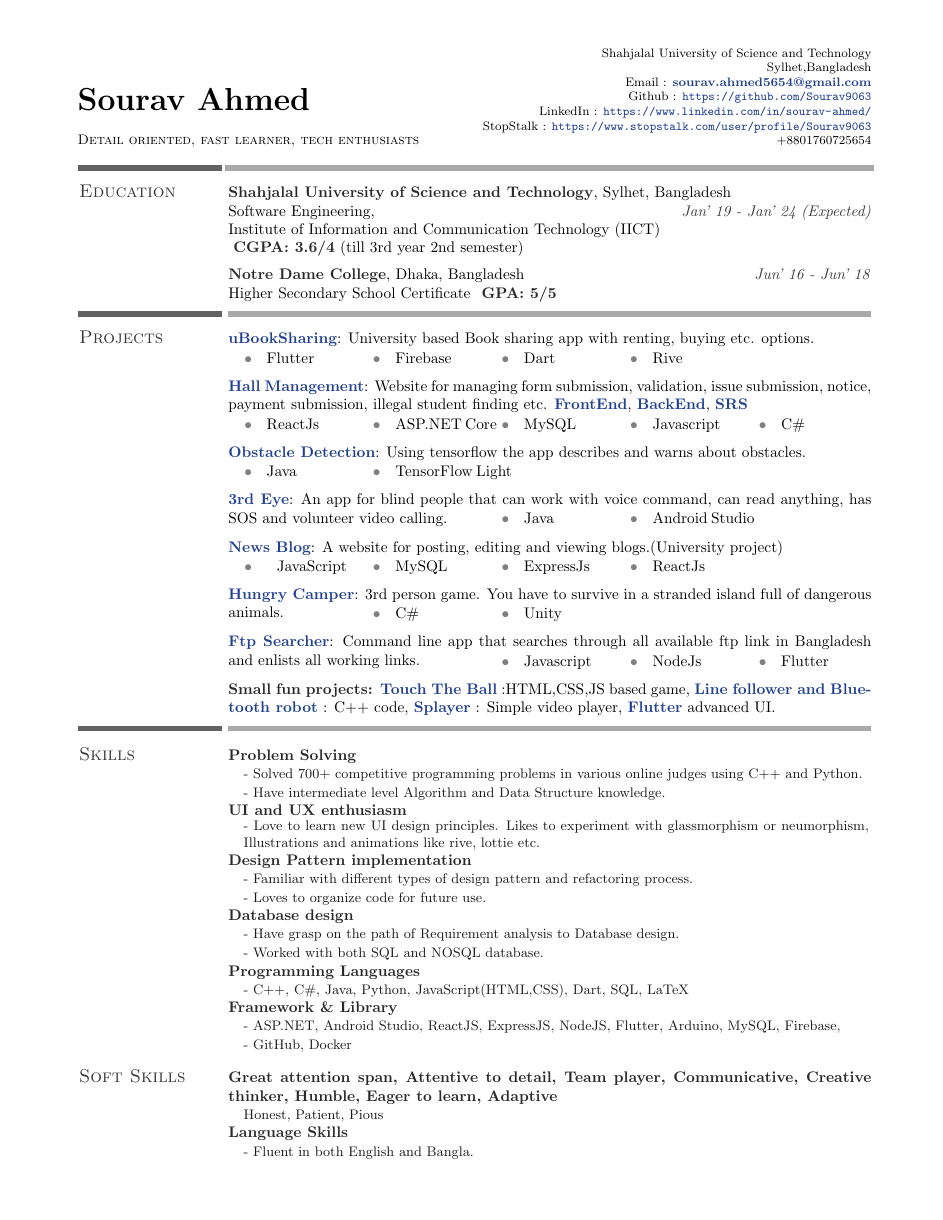
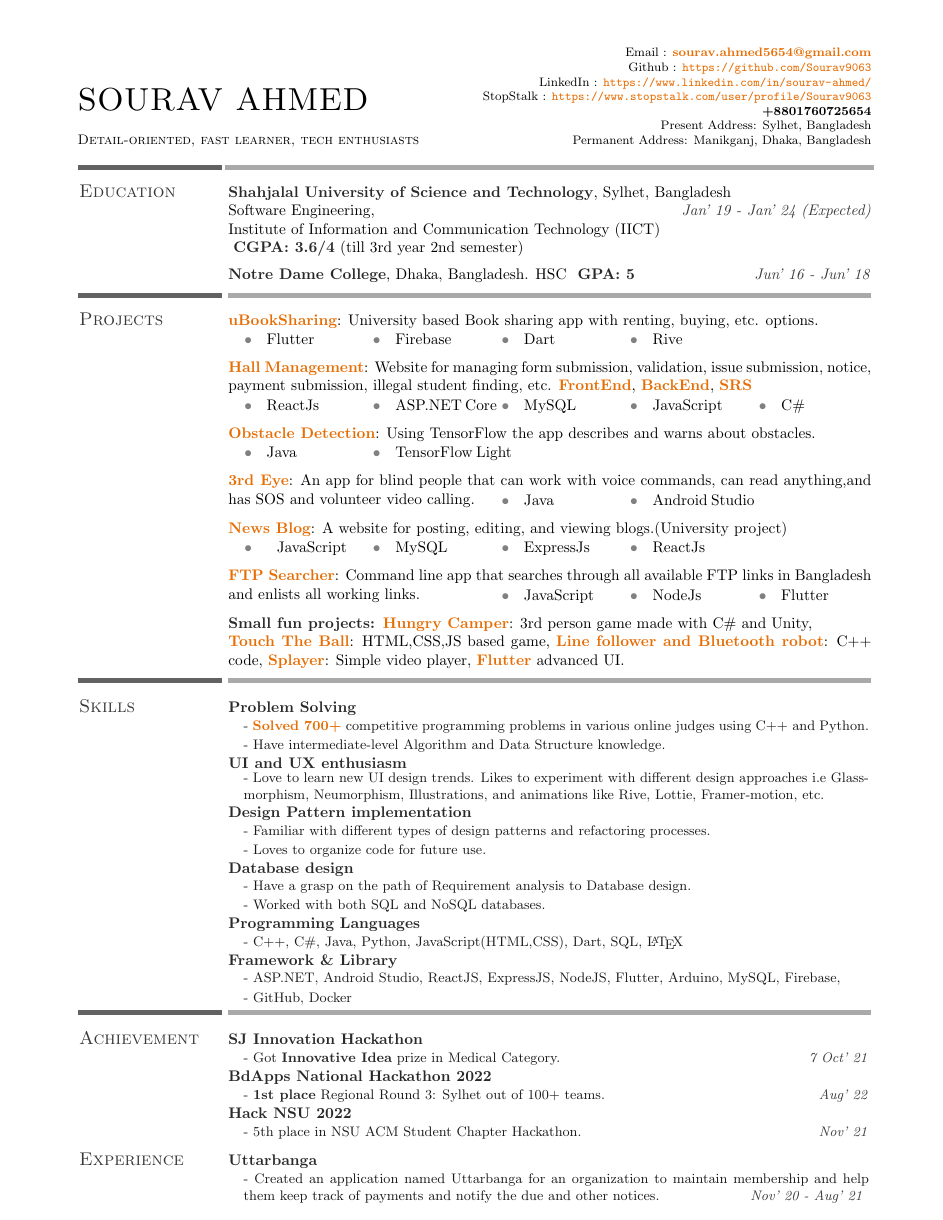
Before and after one commit to Sourav9063/CV, a LaTeX CV (Sourav Ahmed/resume.tex): page 1 of 2. The pictures show the PDF file Sourav_Ahmed.pdf that the author committed with the source.

Commit message:
color and spacing and position changed

```diff
--- a/Sourav Ahmed/resume.tex
+++ b/Sourav Ahmed/resume.tex
@@ -84,7 +85,7 @@
 % \phone2{+8801711422012}
 
 % \address{Tapaban\\IIT Kanpur\\Kanpur, Uttar Pradesh, India}
-\address{Shahjalal University of Science and Technology\\Sylhet,Bangladesh}
+\address{Present Address: Sylhet, Bangladesh\\Permanent Address: Manikganj, Dhaka, Bangladesh}
 %-------------------------------------------------------------------------------
 \begin{resume}
 %-------------------------------------------------------------------------------
@@ -96,14 +97,14 @@
 Software Engineering,\timeline{Jan' 19 - Jan' 24 (Expected)}\\ Institute of Information and Communication Technology (IICT)  \\
 \vspace{2mm}
 \cusemph{CGPA: 3.6/4} (till 3rd year 2nd semester)\\
-\cusemph{Notre Dame College}, Dhaka, Bangladesh \timeline{Jun' 16 - Jun' 18}\\
-Higher Secondary School Certificate
-\cusemph{ GPA: 5/5} \hspace\\
+\cusemph{Notre Dame College}, Dhaka, Bangladesh.
+HSC
+\cusemph{ GPA: 5} \timeline{Jun' 16 - Jun' 18}\hspace\\
 \vspace{-3ex}
 \sectionline
 \vspace{-3mm}
 \section{Projects}
-{\href{https://github.com/Sourav9063/uBookSharing}{uBookSharing}}: University based Book sharing app with renting, buying etc. options.\\
+{\href{https://github.com/Sourav9063/uBookSharing}{uBookSharing}}: University based Book sharing app with renting, buying, etc. options.\\
 \vspace{-4mm}
 \begin{tasks}[style=itemize ,label=\textcolor{gray}{$\bullet$}](5)
 \task Flutter
@@ -112,25 +113,25 @@ Higher Secondary School Certificate
 \task Rive
 \end{tasks}
 \vspace{-2mm}
-\href{https://sourav9063.github.io/hall_management_rf/}{Hall Management}: Website for managing form submission, validation, issue submission, notice, payment submission, illegal student finding etc. \href{https://github.com/Sourav9063/hall_management_rf}{FrontEnd}, \href{https://github.com/Sourav9063/Backend_hall_management}{BackEnd},
+\href{https://sourav9063.github.io/hall_management_rf/}{Hall Management}: Website for managing form submission, validation, issue submission, notice, payment submission, illegal student finding, etc. \href{https://github.com/Sourav9063/hall_management_rf}{FrontEnd}, \href{https://github.com/Sourav9063/Backend_hall_management}{BackEnd},
 \href{https://docs.google.com/document/d/1Sy9VO97rWJrOYCMgWRGJz4H2q3vJPSVCpLRm5AUOsO8/edit?usp=sharing}{SRS}\\
 \vspace{-4mm}
 \begin{tasks}[style=itemize ,label=\textcolor{gray}{$\bullet$}](5)
 \task ReactJs
 \task ASP.NET Core
 \task MySQL
-\task Javascript
+\task JavaScript
 \task  C{\lserif\#}
 \end{tasks}
 \vspace{-2mm}
-\href{https://github.com/Sourav9063/obstacles_detection}{Obstacle Detection}: Using tensorflow the app describes and warns about obstacles.\\
+\href{https://github.com/Sourav9063/obstacles_detection}{Obstacle Detection}: Using TensorFlow the app describes and warns about obstacles.\\
 \vspace{-4mm}
 \begin{tasks}[style=itemize ,label=\textcolor{gray}{$\bullet$}](5)
 \task Java
 \task TensorFlow Light
 \end{tasks}
 \vspace{-2mm}
-\href{https://github.com/Sourav9063/3rdEye}{3rd Eye}: An app for blind people that can work with voice command, can read anything, has SOS and volunteer video calling.
+\href{https://github.com/Sourav9063/3rdEye}{3rd Eye}: An app for blind people that can work with voice commands, can read anything,and has SOS and volunteer video calling.
 \vspace{-4mm}
 \begin{tasks}[style=itemize ,label=\textcolor{gray}{$\bullet$}](5)
 \task[] \hspace
@@ -147,16 +148,16 @@ Higher Secondary School Certificate
 \task ExpressJs
 \task ReactJs
 \end{tasks}
+% \vspace{-2mm}
+% \href{https://github.com/Sourav9063/Hungry-Camper-scripts}{Hungry Camper}: 3rd person game. You have to survive in a stranded island full of dangerous animals.
+% \vspace{-4mm}
+% \begin{tasks}[style=itemize ,label=\textcolor{gray}{$\bullet$}](5)
+% \task[] \hspace
+% \task C{\lserif\#}
+% \task Unity
+% \end{tasks}
 \vspace{-2mm}
-\href{https://github.com/Sourav9063/Hungry-Camper-scripts}{Hungry Camper}: 3rd person game. You have to survive in a stranded island full of dangerous animals.
-\vspace{-4mm}
-\begin{tasks}[style=itemize ,label=\textcolor{gray}{$\bullet$}](5)
-\task[] \hspace
-\task C{\lserif\#}
-\task Unity
-\end{tasks}
-\vspace{-2mm}
-\href{https://github.com/Sourav9063/ftp_searcher}{Ftp Searcher}: Command line app that searches through all available ftp link in Bangladesh and enlists all working links.
+\href{https://github.com/Sourav9063/ftp_searcher}{FTP Searcher}: Command line app that searches through all available FTP links in Bangladesh and enlists all working links.
 \vspace{-4mm}
 \begin{tasks}[style=itemize ,label=\textcolor{gray}{$\bullet$}](5)
 \task[] \hspace
@@ -166,7 +167,7 @@ Higher Secondary School Certificate
 \task Flutter
 \end{tasks}
 \vspace{-2mm}
-\cusemph{Small fun projects: }\href{https://sourav9063.github.io/Touch-The-Ball/}{Touch The Ball} :HTML,CSS,JS based game, \href{https://github.com/Sourav9063/Arduino-projects-linefollower-git}{Line follower and Bluetooth robot} : C++ code, \href{https://github.com/Sourav9063/splayer}{Splayer} : Simple video player, \href{https://github.com/Sourav9063/flutter_learning}{Flutter} advanced UI. \hspace\\
+\cusemph{Small fun projects: }\href{https://github.com/Sourav9063/Hungry-Camper-scripts}{Hungry Camper}: 3rd person game made with  C{\lserif\#} and Unity,\\ \href{https://sourav9063.github.io/Touch-The-Ball/}{Touch The Ball}: HTML,CSS,JS based game, \href{https://github.com/Sourav9063/Arduino-projects-linefollower-git}{Line follower and Bluetooth robot}: C++ code, \href{https://github.com/Sourav9063/splayer}{Splayer}: Simple video player, \href{https://github.com/Sourav9063/flutter_learning}{Flutter} advanced UI. \hspace\\
 \sectionline
 \vspace{-7mm}
 %-------------------------------------------------------------------------------
@@ -174,67 +175,55 @@ Higher Secondary School Certificate
 \begin{project}
   \title{Problem Solving}
   \description{
-	- Solved 700+ competitive programming problems in various
+	- \href{https://www.stopstalk.com/user/profile/Sourav9063}{Solved 700+} competitive programming problems in various
 online judges using C++ and Python.\\
-	- Have intermediate level Algorithm and Data Structure knowledge.\\
+	- Have intermediate-level Algorithm and Data Structure knowledge.\\
   }
 \end{project}
 \begin{project}
   \title{UI and UX enthusiasm }
-%   \supervisor{Supervisor : Prof. Subhajit Roy}
+%   \supervisor{Supervisor: Prof. Subhajit Roy}
 %   \duration{Jul '15 - Aug '16}
   \description{
-	- Love to learn new UI design principles. Likes to experiment with glassmorphism or neumorphism, Illustrations and animations like rive, lottie etc.
+	- Love to learn new UI design trends. Likes to experiment with different design approaches i.e Glassmorphism, Neumorphism, Illustrations, and animations like Rive, Lottie, Framer-motion, etc.
   }
 \end{project}
 \begin{project}
   \title{Design Pattern implementation}
-%   \supervisor{Supervisor : Prof. Subhajit Roy}
+%   \supervisor{Supervisor: Prof. Subhajit Roy}
 %   \duration{Jul '15 - Aug '16}
   \description{
-	- Familiar with different types of design pattern and refactoring process.\\
+	- Familiar with different types of design patterns and refactoring processes.\\
 	- Loves to organize code for future use.
   }
 \end{project}
 \begin{project}
   \title{Database design}
-%   \supervisor{Supervisor : Prof. Subhajit Roy}
+%   \supervisor{Supervisor: Prof. Subhajit Roy}
 %   \duration{Jul '15 - Aug '16}
   \description{
-	- Have grasp on the path of Requirement analysis to Database design.\\
-	- Worked with both SQL and NOSQL database.
+	- Have a grasp on the path of Requirement analysis to Database design.\\
+	- Worked with both SQL and NoSQL databases.
   }
 \end{project}
 \begin{project}
   \title{Programming Languages}
-%   \supervisor{Supervisor : Prof. Subhajit Roy}
+%   \supervisor{Supervisor: Prof. Subhajit Roy}
 %   \duration{Jul '15 - Aug '16}
   \description{
-	- C++, C{\lserif\#}, Java, Python, JavaScript(HTML,CSS), Dart, SQL, LaTeX
+	- C++, C{\lserif\#}, Java, Python, JavaScript(HTML,CSS), Dart, SQL, \LaTeX
   }
  \end{project}
 \begin{project}
   \title{Framework \& Library}
-%   \supervisor{Supervisor : Prof. Subhajit Roy}
+%   \supervisor{Supervisor: Prof. Subhajit Roy}
 %   \duration{Jul '15 - Aug '16}
   \description{
 	- ASP.NET, Android Studio, ReactJS, ExpressJS, NodeJS, Flutter, Arduino, MySQL, Firebase,\\ - GitHub, Docker
   }
  \end{project}
- \vspace{-4mm}
- \section{Soft Skills}
- \begin{project}
-  \title{Great attention span, Attentive to detail, Team player, Communicative, Creative thinker, Humble, Eager to learn, Adaptive }
-  \description{Honest, Patient, Pious}
- \end{project}
- \begin{project}
-  \title{Language Skills}
-\description{- Fluent in both English and Bangla.}
- \end{project}
-\vspace{-2ex}
-\newpage
-\sectionline
-\vspace{-6mm}
+ \sectionline
+\vspace{-7mm}
 \section{Achievement}
 \begin{project}
 \title{SJ Innovation Hackathon}
@@ -259,7 +248,7 @@ online judges using C++ and Python.\\
 \begin{project}
 \title{Uttarbanga}
 \description{
-	- Created an application named Uttarbanga for an organization to help them keep track of payments and notifying the due and other notices.\timeline{Nov' 20 - Aug' 21 }
+	- Created an application named Uttarbanga for an organization to maintain membership and help them keep track of payments and notify the due and other notices.\timeline{Nov' 20 - Aug' 21 }
 }
 \end{project}
 \vspace{-2mm}
```
Also changed, not shown: Sourav Ahmed/simple_style.cls (+6 -4 lines), Sourav Ahmed/qr/qrTel.png (added), Sourav_Ahmed.pdf, Sourav Ahmed/resume.tex (50 more changed lines), 1 other file.
